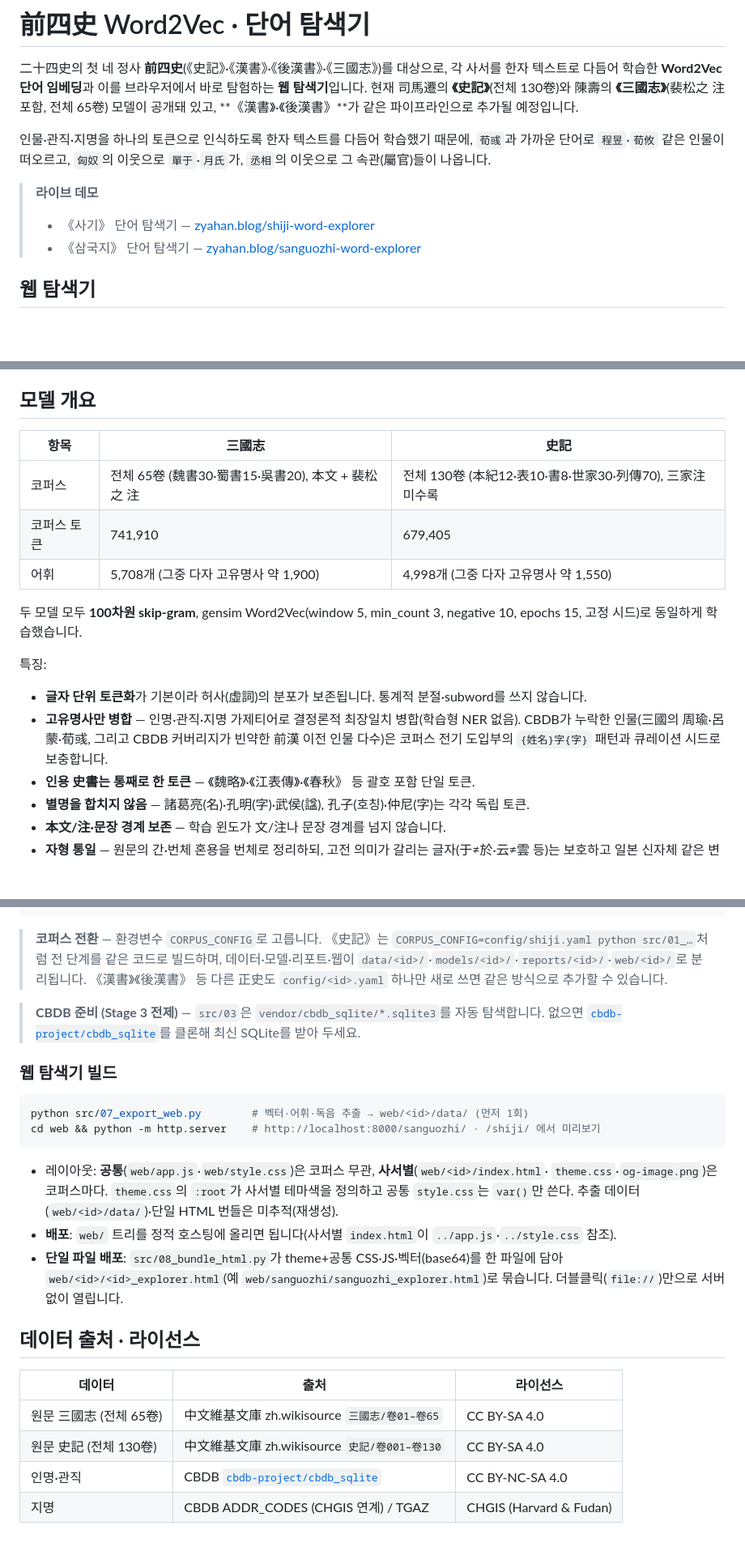
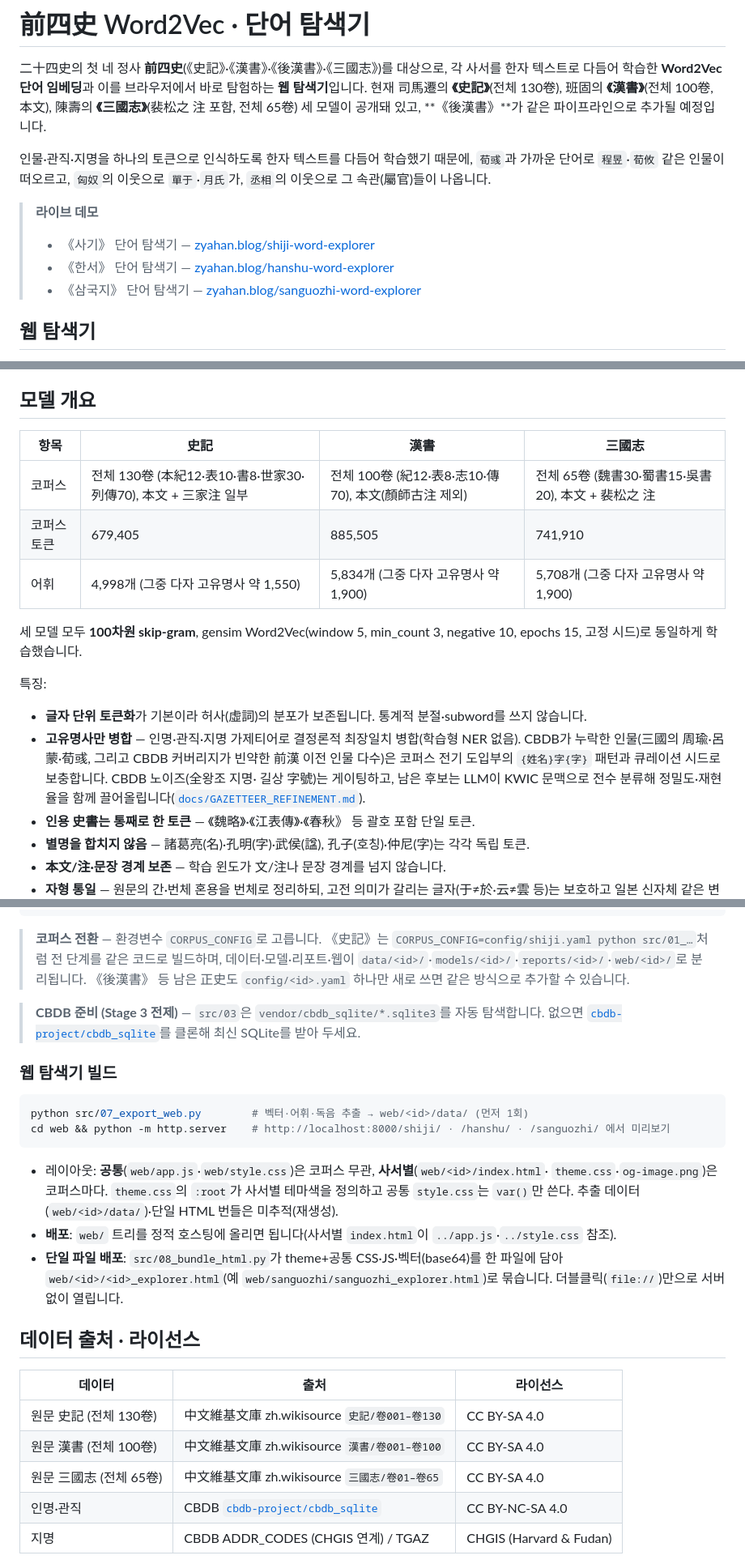
Before and after one commit to zya-han/sanguozhi-w2v, a Markdown page: README.md, 3 parts joined by grey strips. Shown at 81% size. GitHub-like rendering; blank space fills up the shorter version.

Commit message:
README: 漢書 모델 공개 반영 (3개 모델 + 後漢書만 예정)
- 도입부·라이브 데모·모델 표·Python 예시·데이터 출처에 漢書 추가
- 모델 표를 연대순(史記·漢書·三國志)으로 재정렬, 漢書 本文 학습 토큰 885,505
- 史記 코퍼스 설명을 배포 explorer와 일치(本文 + 三家注 일부)
- 가제티어 LLM 정제(GAZETTEER_REFINEMENT.md) 한 줄 추가

Co-Authored-By: Claude Opus 4.8 (1M context) <noreply@anthropic.com>

````diff
--- a/README.md
+++ b/README.md
@@ -2,8 +2,8 @@
 
 二十四史의 첫 네 정사 **前四史**(《史記》·《漢書》·《後漢書》·《三國志》)를 대상으로, 각 사서를 한자
 텍스트로 다듬어 학습한 **Word2Vec 단어 임베딩**과 이를 브라우저에서 바로 탐험하는 **웹 탐색기**입니다.
-현재 司馬遷의 **《史記》**(전체 130卷)와 陳壽의 **《三國志》**(裴松之 注 포함, 전체 65卷) 모델이 공개돼
-있고, **《漢書》·《後漢書》**가 같은 파이프라인으로 추가될 예정입니다.
+현재 司馬遷의 **《史記》**(전체 130卷), 班固의 **《漢書》**(전체 100卷, 本文), 陳壽의 **《三國志》**(裴松之 注
+포함, 전체 65卷) 세 모델이 공개돼 있고, **《後漢書》**가 같은 파이프라인으로 추가될 예정입니다.
 
 인물·관직·지명을 하나의 토큰으로 인식하도록 한자 텍스트를 다듬어 학습했기 때문에, `荀彧`과 가까운
 단어로 `程昱`·`荀攸` 같은 인물이 떠오르고, `匈奴`의 이웃으로 `單于`·`月氏`가, `丞相`의 이웃으로 그
@@ -11,6 +11,7 @@
 
 > **라이브 데모**
 > - 《사기》 단어 탐색기 — [zyahan.blog/shiji-word-explorer](https://zyahan.blog/shiji-word-explorer)
+> - 《한서》 단어 탐색기 — [zyahan.blog/hanshu-word-explorer](https://zyahan.blog/hanshu-word-explorer)
 > - 《삼국지》 단어 탐색기 — [zyahan.blog/sanguozhi-word-explorer](https://zyahan.blog/sanguozhi-word-explorer)
 
 ## 웹 탐색기
@@ -32,13 +33,13 @@
 
 ## 모델 개요
 
-| 항목 | 三國志 | 史記 |
-|---|---|---|
-| 코퍼스 | 전체 65卷 (魏書30·蜀書15·吳書20), 本文 + 裴松之 注 | 전체 130卷 (本紀12·表10·書8·世家30·列傳70), 三家注 미수록 |
-| 코퍼스 토큰 | 741,910 | 679,405 |
-| 어휘 | 5,708개 (그중 다자 고유명사 약 1,900) | 4,998개 (그중 다자 고유명사 약 1,550) |
+| 항목 | 史記 | 漢書 | 三國志 |
+|---|---|---|---|
+| 코퍼스 | 전체 130卷 (本紀12·表10·書8·世家30·列傳70), 本文 + 三家注 일부 | 전체 100卷 (紀12·表8·志10·傳70), 本文(顏師古注 제외) | 전체 65卷 (魏書30·蜀書15·吳書20), 本文 + 裴松之 注 |
+| 코퍼스 토큰 | 679,405 | 885,505 | 741,910 |
+| 어휘 | 4,998개 (그중 다자 고유명사 약 1,550) | 5,834개 (그중 다자 고유명사 약 1,900) | 5,708개 (그중 다자 고유명사 약 1,900) |
 
-두 모델 모두 **100차원 skip-gram**, gensim Word2Vec(window 5, min_count 3, negative 10, epochs 15,
+세 모델 모두 **100차원 skip-gram**, gensim Word2Vec(window 5, min_count 3, negative 10, epochs 15,
 고정 시드)로 동일하게 학습했습니다.
 
 특징:
@@ -46,7 +47,9 @@
 - **글자 단위 토큰화**가 기본이라 허사(虛詞)의 분포가 보존됩니다. 통계적 분절·subword를 쓰지 않습니다.
 - **고유명사만 병합** — 인명·관직·지명 가제티어로 결정론적 최장일치 병합(학습형 NER 없음).
   CBDB가 누락한 인물(三國의 周瑜·呂蒙·荀彧, 그리고 CBDB 커버리지가 빈약한 前漢 이전 인물 다수)은
-  코퍼스 전기 도입부의 `{姓名}字{字}` 패턴과 큐레이션 시드로 보충합니다.
+  코퍼스 전기 도입부의 `{姓名}字{字}` 패턴과 큐레이션 시드로 보충합니다. CBDB 노이즈(全왕조 지명·
+  길상 字號)는 게이팅하고, 남은 후보는 LLM이 KWIC 문맥으로 전수 분류해 정밀도·재현율을 함께
+  끌어올립니다([`docs/GAZETTEER_REFINEMENT.md`](docs/GAZETTEER_REFINEMENT.md)).
 - **인용 史書는 통째로 한 토큰** — 《魏略》·《江表傳》·《春秋》 등 괄호 포함 단일 토큰.
 - **별명을 합치지 않음** — 諸葛亮(名)·孔明(字)·武侯(諡), 孔子(호칭)·仲尼(字)는 각각 독립 토큰.
 - **本文/注·문장 경계 보존** — 학습 윈도가 文/注나 문장 경계를 넘지 않습니다.
@@ -93,7 +100,7 @@ python src/08_bundle_html.py      # 단일 HTML 한 장으로 묶기(web/<id>/<i
 > **코퍼스 전환** — 환경변수 `CORPUS_CONFIG`로 고릅니다. 《史記》는
 > `CORPUS_CONFIG=config/shiji.yaml python src/01_…`처럼 전 단계를 같은 코드로 빌드하며,
 > 데이터·모델·리포트·웹이 `data/<id>/`·`models/<id>/`·`reports/<id>/`·`web/<id>/`로 분리됩니다.
-> 《漢書》《後漢書》 등 다른 正史도 `config/<id>.yaml` 하나만 새로 쓰면 같은 방식으로 추가할 수 있습니다.
+> 《後漢書》 등 남은 正史도 `config/<id>.yaml` 하나만 새로 쓰면 같은 방식으로 추가할 수 있습니다.
 
 > **CBDB 준비 (Stage 3 전제)** — `src/03`은 `vendor/cbdb_sqlite/*.sqlite3`를 자동 탐색합니다. 없으면
 > [`cbdb-project/cbdb_sqlite`](https://github.com/cbdb-project/cbdb_sqlite)를 클론해 최신 SQLite를 받아 두세요.
@@ -102,7 +109,7 @@ python src/08_bundle_html.py      # 단일 HTML 한 장으로 묶기(web/<id>/<i
 
 ```bash
 python src/07_export_web.py        # 벡터·어휘·독음 추출 → web/<id>/data/ (먼저 1회)
-cd web && python -m http.server    # http://localhost:8000/sanguozhi/ · /shiji/ 에서 미리보기
+cd web && python -m http.server    # http://localhost:8000/shiji/ · /hanshu/ · /sanguozhi/ 에서 미리보기
 ```
 
 - 레이아웃: **공통**(`web/app.js`·`web/style.css`)은 코퍼스 무관, **사서별**(`web/<id>/index.html`·
@@ -117,8 +124,9 @@ cd web && python -m http.server    # http://localhost:8000/sanguozhi/ · /shiji/
 
 | 데이터 | 출처 | 라이선스 |
 |---|---|---|
+| 원문 史記 (전체 130卷) | 中文維基文庫 zh.wikisource `史記/卷001–卷130` | CC BY-SA 4.0 |
+| 원문 漢書 (전체 100卷) | 中文維基文庫 zh.wikisource `漢書/卷001–卷100` | CC BY-SA 4.0 |
 | 원문 三國志 (전체 65卷) | 中文維基文庫 zh.wikisource `三國志/卷01–卷65` | CC BY-SA 4.0 |
-| 원문 史記 (전체 130卷) | 中文維基文庫 zh.wikisource `史記/卷001–卷130` | CC BY-SA 4.0 |
 | 인명·관직 | CBDB [`cbdb-project/cbdb_sqlite`](https://github.com/cbdb-project/cbdb_sqlite) | CC BY-NC-SA 4.0 |
 | 지명 | CBDB ADDR_CODES (CHGIS 연계) / TGAZ | CHGIS (Harvard & Fudan) |
 
````
Also changed, not shown: other parts of README.md (+4 -0 lines).
